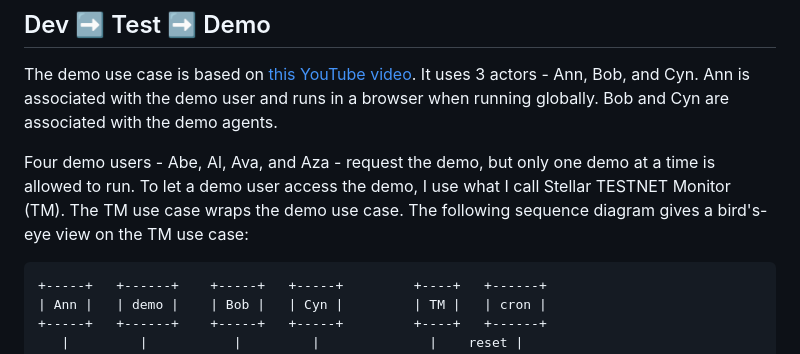
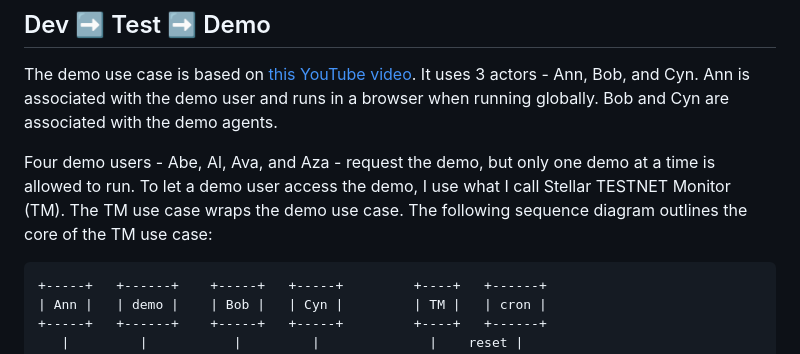
Before and after one commit to didalik/k2.hx, a Markdown page: README.md, the part around the change. Rendered like a GitHub page.

Commit message:
Update sequence diagram description in README

````diff
--- a/README.md
+++ b/README.md
@@ -10,7 +10,7 @@ Ann is associated with the demo user and runs in a browser when running globally
 
 Four demo users - Abe, Al, Ava, and Aza - request the demo, but only one demo at a time is allowed to run.
 To let a demo user access the demo, I use what I call Stellar TESTNET Monitor (TM). The TM use case wraps the demo use case.
-The following sequence diagram gives a bird's-eye view on the TM use case:
+The following sequence diagram outlines the core of the TM use case:
 
 ```
 +-----+   +------+    +-----+   +-----+         +----+   +------+
````
